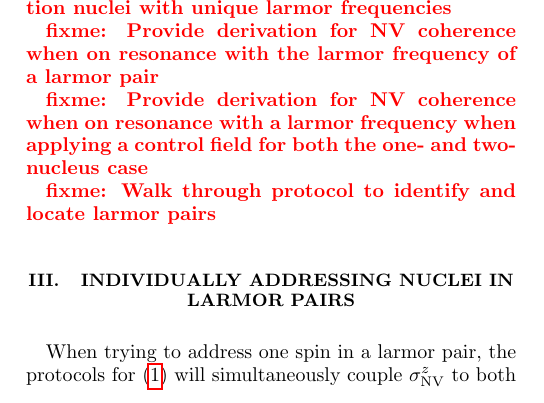
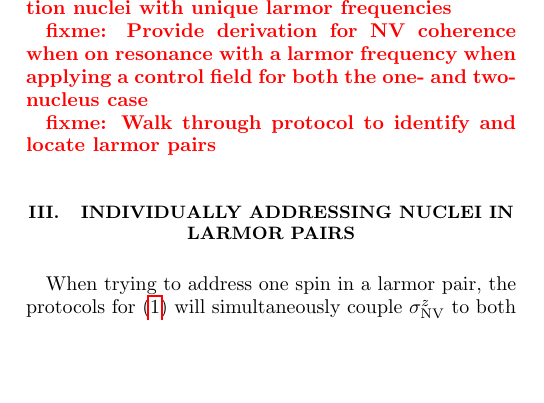
Before and after one commit to perlinm/qcdg-nv-simulation, a LaTeX paper (swap-nvst-paper/paper.tex): part of one column of page 1 of 10, cut so that both start at the same text, the shorter picture padded with empty space. Compiled offline with pdfLaTeX.

Commit message:
removed obsolete fixme from paper

```diff
--- a/swap-nvst-paper/paper.tex
+++ b/swap-nvst-paper/paper.tex
@@ -135,9 +135,6 @@ Information) \fixme{prove in the SI}.
 
 \fixme{Reference \cite{wang2016positioning} for identifying and
   location nuclei with unique larmor frequencies}
-
-\fixme{Provide derivation for NV coherence when on resonance with the
-  larmor frequency of a larmor pair}
 
 \fixme{Provide derivation for NV coherence when on resonance with a
   larmor frequency when applying a control field for both the one- and
```
